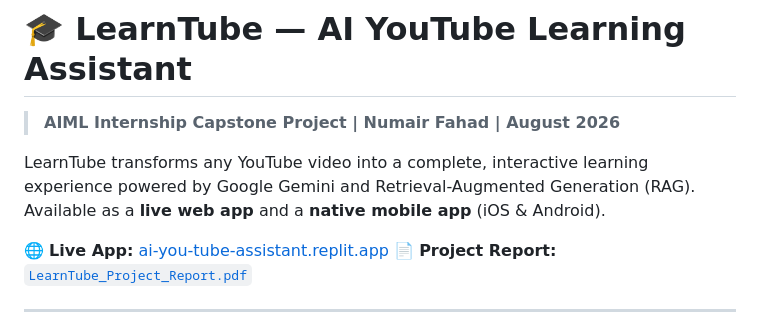
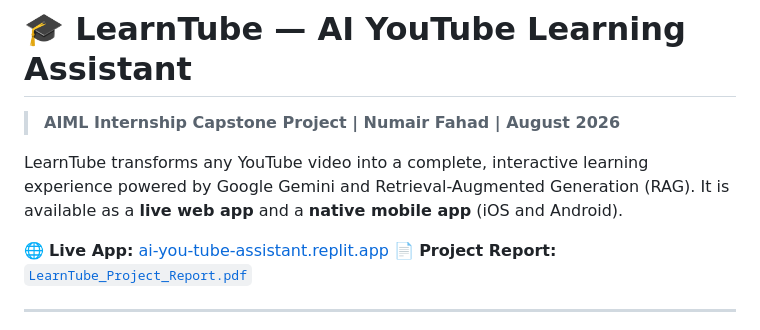
Before and after one commit to numair-2003/AIML-Internship-NumairFahad, a Markdown page: ai_youtube_learning_assistant/README.md, the part around the change. Rendered like a GitHub page.

```diff
--- a/ai_youtube_learning_assistant/README.md
+++ b/ai_youtube_learning_assistant/README.md
@@ -2,7 +2,7 @@
 
 > **AIML Internship Capstone Project | Numair Fahad | August 2026**
 
-LearnTube transforms any YouTube video into a complete, interactive learning experience powered by Google Gemini and Retrieval-Augmented Generation (RAG). Available as a **live web app** and a **native mobile app** (iOS & Android).
+LearnTube transforms any YouTube video into a complete, interactive learning experience powered by Google Gemini and Retrieval-Augmented Generation (RAG). It is available as a **live web app** and a **native mobile app** (iOS and Android).
 
 🌐 **Live App:** [ai-you-tube-assistant.replit.app](https://ai-you-tube-assistant.replit.app)
 📄 **Project Report:** [`LearnTube_Project_Report.pdf`](../LearnTube_Project_Report.pdf)
```
